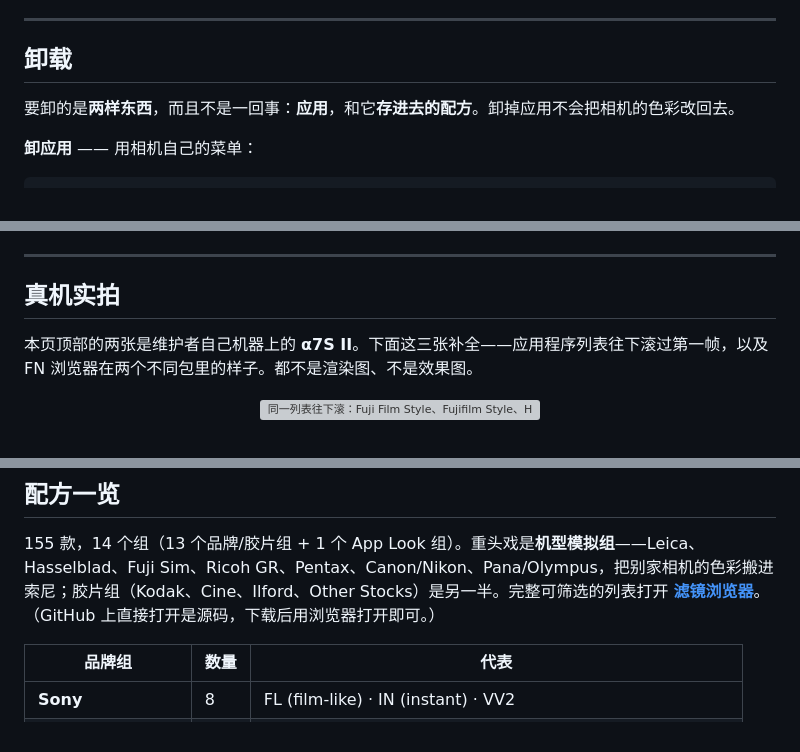
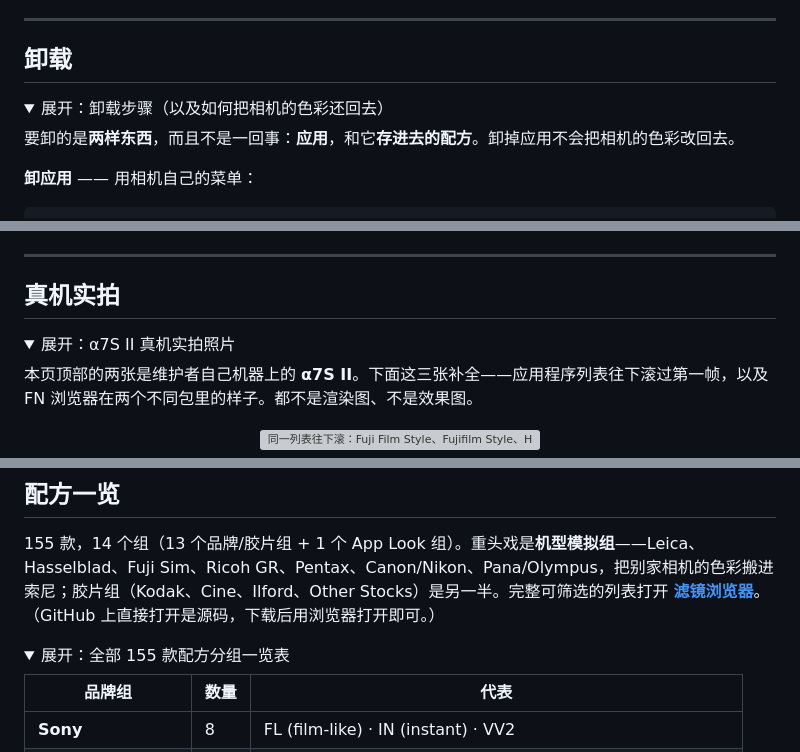
Before and after one commit to HairuoLiu/sony-sooc-recipes, a Markdown page: README.zh-CN.md, 3 parts joined by grey strips. Drawn GitHub-style; folded sections open; grey boxes are pictures that could not be loaded.

Commit message:
docs: fold secondary README sections into collapsible <details> blocks

```diff
--- a/README.zh-CN.md
+++ b/README.zh-CN.md
@@ -101,6 +101,10 @@ python tools/gen_recipes.py --stdout # 看一眼会生成什么
 
 ## 卸载
 
+<details>
+<summary>展开：卸载步骤（以及如何把相机的色彩还回去）</summary>
+
+
 要卸的是**两样东西**，而且不是一回事：**应用**，和它**存进去的配方**。卸掉应用不会把相机的色彩改回去。
 
 **卸应用** —— 用相机自己的菜单：
@@ -131,6 +137,10 @@ adb uninstall com.hairuoliu.sonysoocrecipes     # 或 ...sonysoocrecipes.<品牌
 ---
 
 ## 真机实拍
+
+<details>
+<summary>展开：α7S II 真机实拍照片</summary>
+
 
 本页顶部的两张是维护者自己机器上的 **α7S II**。下面这三张补全——应用程序列表往下滚过第一帧，以及 FN 浏览器在两个不同包里的样子。都不是渲染图、不是效果图。
 
@@ -174,6 +186,9 @@ adb uninstall com.hairuoliu.sonysoocrecipes     # 或 ...sonysoocrecipes.<品牌
 
 155 款，14 个组（13 个品牌/胶片组 + 1 个 App Look 组）。重头戏是**机型模拟组**——Leica、Hasselblad、Fuji Sim、Ricoh GR、Pentax、Canon/Nikon、Pana/Olympus，把别家相机的色彩搬进索尼；胶片组（Kodak、Cine、Ilford、Other Stocks）是另一半。完整可筛选的列表打开 **[滤镜浏览器](catalog/index.html)**。
 （GitHub 上直接打开是源码，下载后用浏览器打开即可。）
+
+<details>
+<summary>展开：全部 155 款配方分组一览表</summary>
 
 | 品牌组 | 数量 | 代表 |
 |---|---|---|
```
Also changed, not shown: other parts of README.zh-CN.md (+18 -0 lines), README.md (+29 -0 lines).
